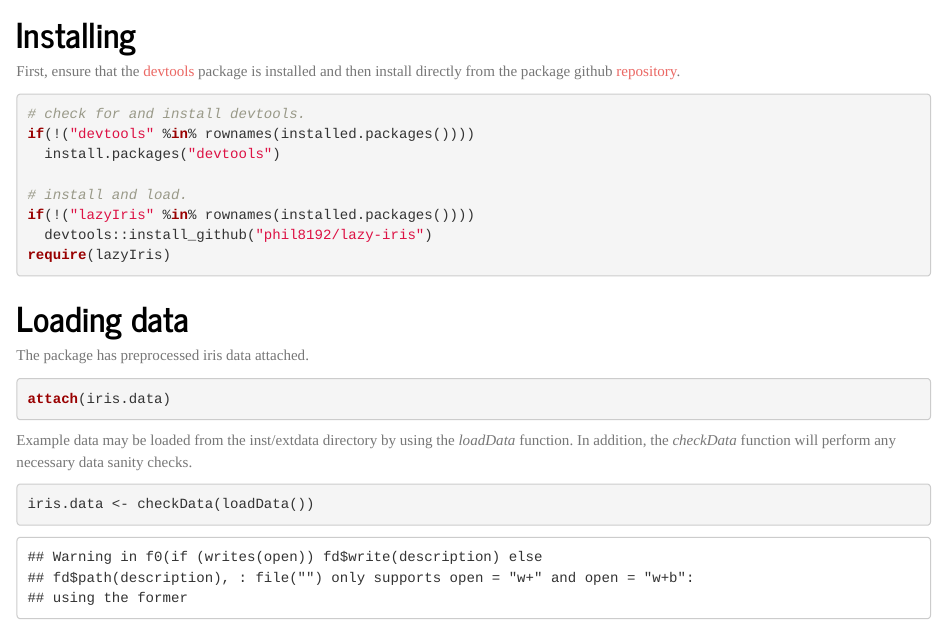
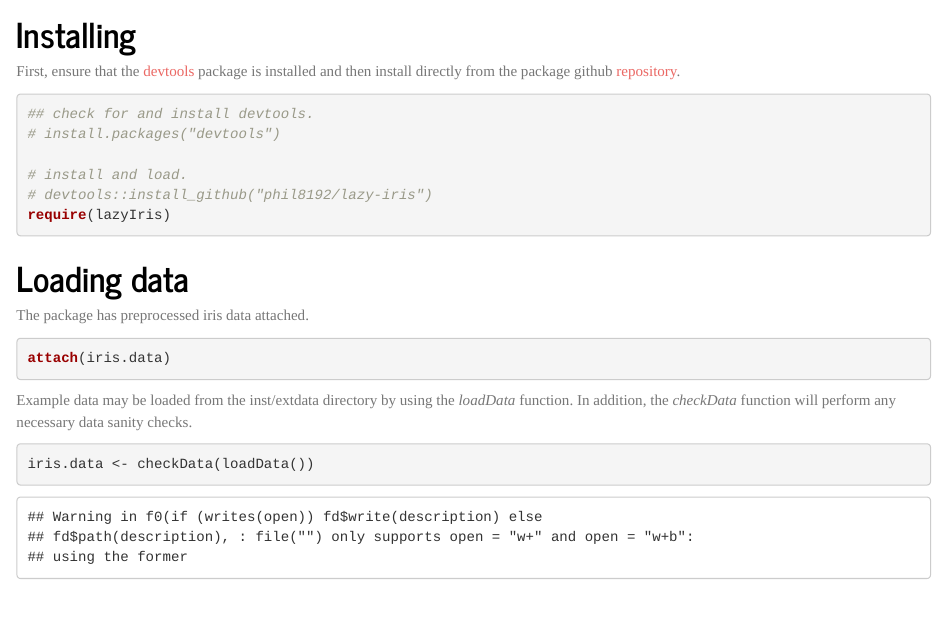
Before and after one commit to phil8192/lazy-iris, an R Markdown document (vignettes/example.Rmd): the page in a window 1100 px wide, from 420 px down. Rendered offline with R 4.5, knitr and Pandoc, with nearby package versions; some code elsewhere in the file could not run offline.

````diff
--- a/.travis.yml
+++ b/.travis.yml
@@ -1,3 +1,4 @@
 language: r
 sudo: required
 warnings_are_errors: true
+r_check_args: --no-build-vignettes --no-manual --as-cran
--- a/vignettes/example.Rmd
+++ b/vignettes/example.Rmd
@@ -30,13 +30,11 @@
 [repository](https://github.com/phil8192/lazy-iris).
 
 ```{r}
-# check for and install devtools.
-if(!("devtools" %in% rownames(installed.packages())))
-  install.packages("devtools")
+## check for and install devtools.
+# install.packages("devtools")
 
 # install and load.
-if(!("lazyIris" %in% rownames(installed.packages())))
-  devtools::install_github("phil8192/lazy-iris")
+# devtools::install_github("phil8192/lazy-iris")
 require(lazyIris)
 ```
 
````
Also changed, not shown: 2 other files.
